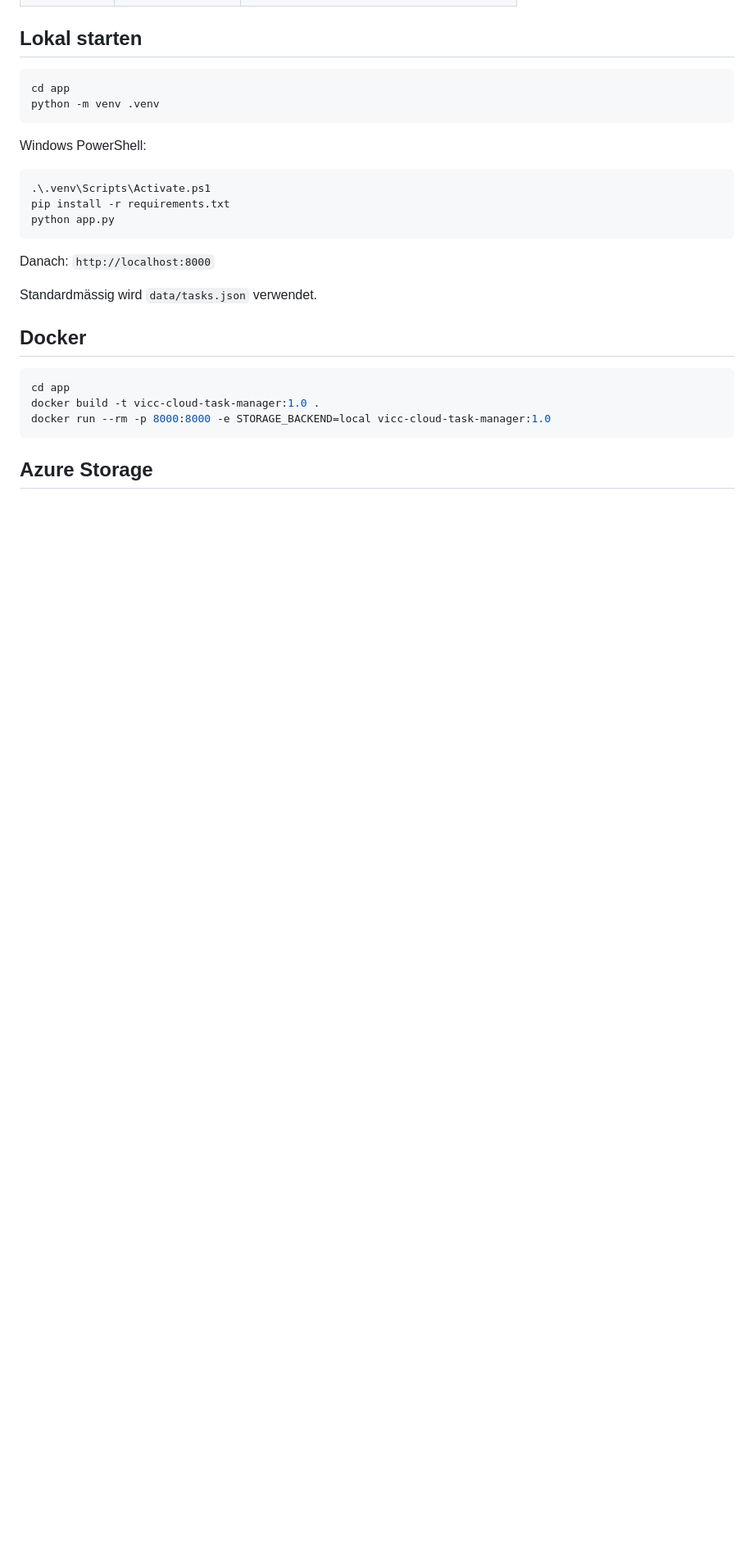
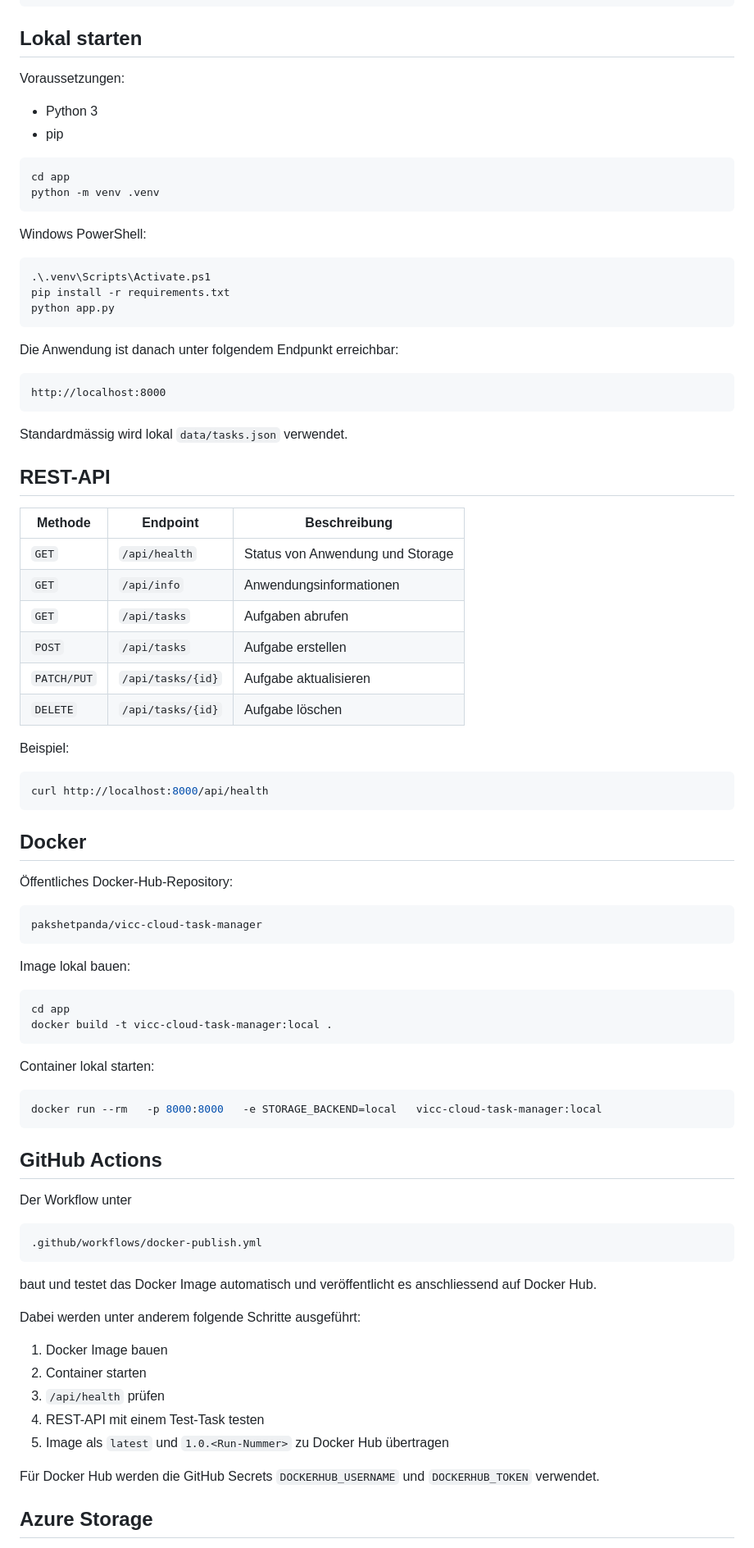
Before and after one commit to Demynox/vicc-cloud-task-manager, a Markdown page: README.md, the part around one of its changes. Shown at 82% size. GitHub-like rendering; blank space fills up the shorter version.

````diff
--- a/README.md
+++ b/README.md
@@ -27,5 +75,10 @@ Kleine SaaS-Demoanwendung für die VICC-Praxisarbeit. Die Anwendung stellt eine
 
 ## Lokal starten
+
+Voraussetzungen:
+
+- Python 3
+- pip
 
 ```bash
 cd app
@@ -40,17 +93,71 @@ pip install -r requirements.txt
 python app.py
 ```
 
-Danach: `http://localhost:8000`
+Die Anwendung ist danach unter folgendem Endpunkt erreichbar:
 
-Standardmässig wird `data/tasks.json` verwendet.
+```text
+http://localhost:8000
+```
+
+Standardmässig wird lokal `data/tasks.json` verwendet.
+
+## REST-API
+
+| Methode | Endpoint | Beschreibung |
+|---|---|---|
+| `GET` | `/api/health` | Status von Anwendung und Storage |
+| `GET` | `/api/info` | Anwendungsinformationen |
+| `GET` | `/api/tasks` | Aufgaben abrufen |
+| `POST` | `/api/tasks` | Aufgabe erstellen |
+| `PATCH/PUT` | `/api/tasks/{id}` | Aufgabe aktualisieren |
+| `DELETE` | `/api/tasks/{id}` | Aufgabe löschen |
+
+Beispiel:
+
+```bash
+curl http://localhost:8000/api/health
+```
 
 ## Docker
 
+Öffentliches Docker-Hub-Repository:
+
+```text
+pakshetpanda/vicc-cloud-task-manager
+```
+
+Image lokal bauen:
+
 ```bash
 cd app
-docker build -t vicc-cloud-task-manager:1.0 .
-docker run --rm -p 8000:8000 -e STORAGE_BACKEND=local vicc-cloud-task-manager:1.0
+docker build -t vicc-cloud-task-manager:local .
 ```
+
+Container lokal starten:
+
+```bash
+docker run --rm   -p 8000:8000   -e STORAGE_BACKEND=local   vicc-cloud-task-manager:local
+```
+
+## GitHub Actions
+
+Der Workflow unter
+
+```text
+.github/workflows/docker-publish.yml
+```
+
+baut und testet das Docker Image automatisch und veröffentlicht es anschliessend auf Docker Hub.
+
+Dabei werden unter anderem folgende Schritte ausgeführt:
+
+1. Docker Image bauen
+2. Container starten
+3. `/api/health` prüfen
+4. REST-API mit einem Test-Task testen
+5. Image als `latest` und `1.0.<Run-Nummer>` zu Docker Hub übertragen
+
+Für Docker Hub werden die GitHub Secrets `DOCKERHUB_USERNAME` und `DOCKERHUB_TOKEN` verwendet.
 
 ## Azure Storage
 
````
Also changed, not shown: other parts of README.md (+102 -37 lines).
